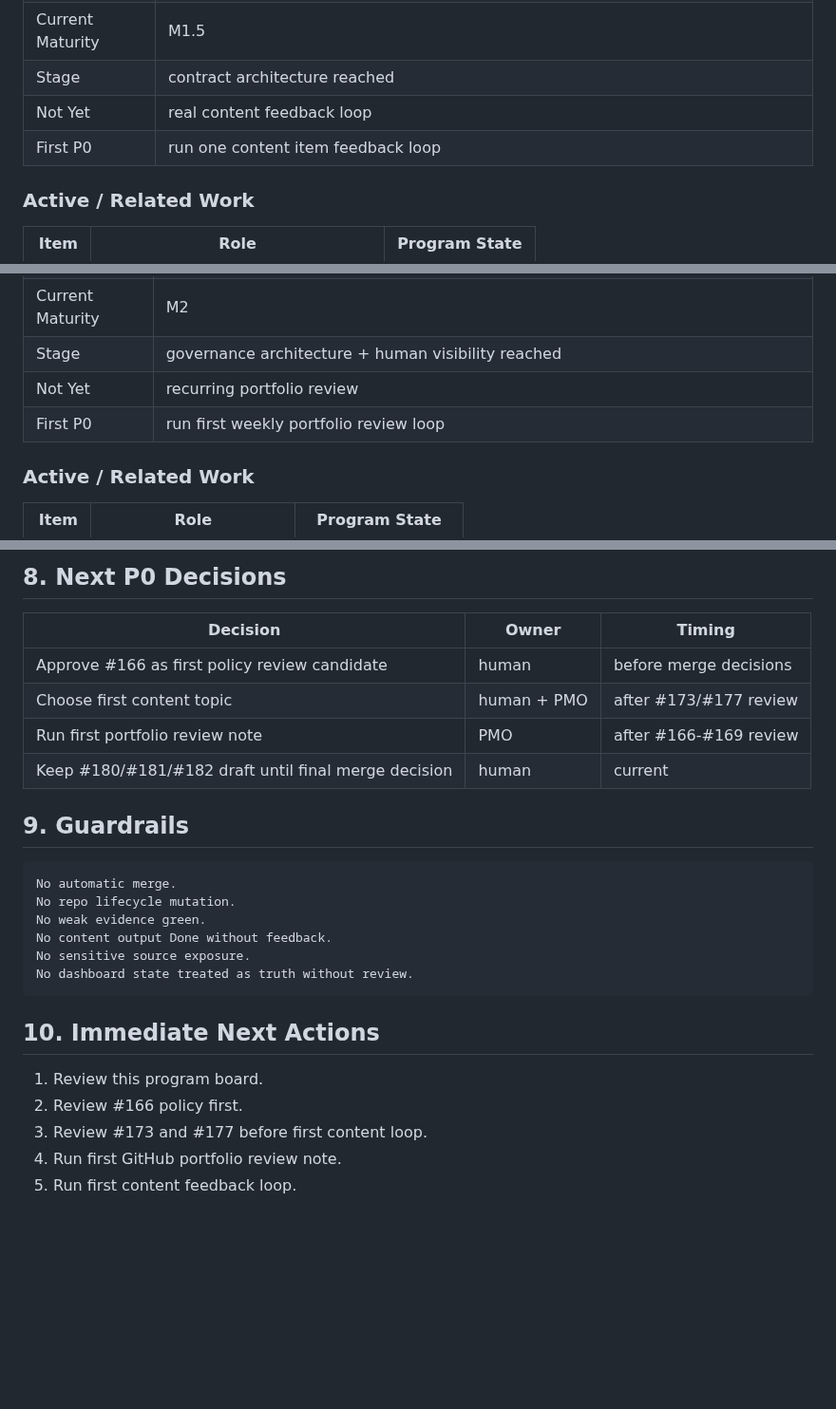
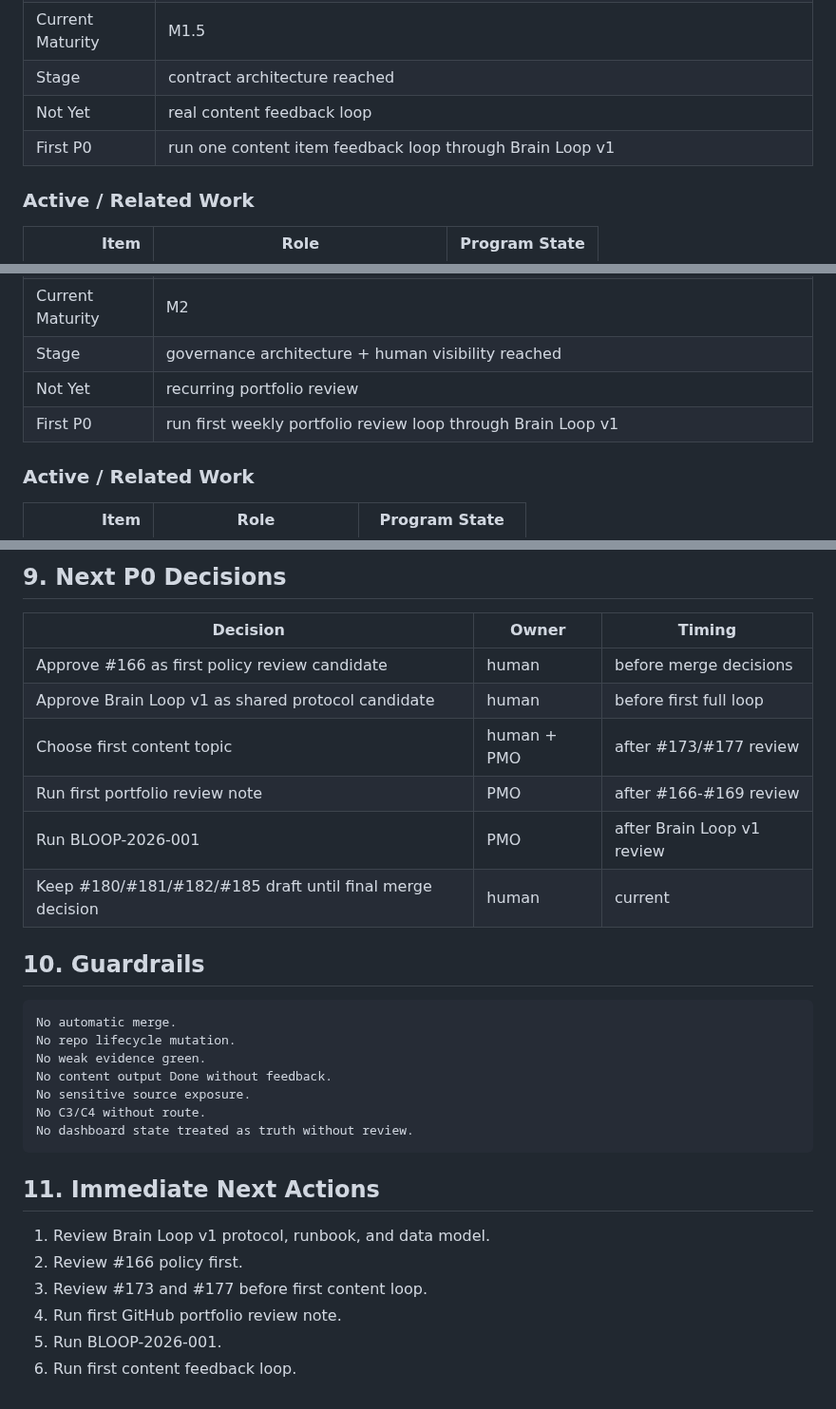
Before and after one commit to moonstachain/yuanli-strategy-soul, a Markdown page: docs/CBM-PMO-PROGRAM-BOARD-v1.md, 3 parts joined by grey strips. Shown at 95% size. GitHub-like rendering; blank space fills up the shorter version.

````diff
--- a/docs/CBM-PMO-PROGRAM-BOARD-v1.md
+++ b/docs/CBM-PMO-PROGRAM-BOARD-v1.md
@@ -39,7 +73,7 @@ Turn the Yuanli canon into a repeatable content production, distribution, feedba
 | Current Maturity | M1.5 |
 | Stage | contract architecture reached |
 | Not Yet | real content feedback loop |
-| First P0 | run one content item feedback loop |
+| First P0 | run one content item feedback loop through Brain Loop v1 |
 
 ### Active / Related Work
 
@@ -82,7 +127,7 @@ Turn GitHub repositories from a repo collection into a governed strategic capabi
 | Current Maturity | M2 |
 | Stage | governance architecture + human visibility reached |
 | Not Yet | recurring portfolio review |
-| First P0 | run first weekly portfolio review loop |
+| First P0 | run first weekly portfolio review loop through Brain Loop v1 |
 
 ### Active / Related Work
 
@@ -144,14 +197,16 @@ Turn GitHub repositories from a repo collection into a governed strategic capabi
 
-## 8. Next P0 Decisions
+## 9. Next P0 Decisions
 
 | Decision | Owner | Timing |
 |---|---|---|
 | Approve #166 as first policy review candidate | human | before merge decisions |
+| Approve Brain Loop v1 as shared protocol candidate | human | before first full loop |
 | Choose first content topic | human + PMO | after #173/#177 review |
 | Run first portfolio review note | PMO | after #166-#169 review |
-| Keep #180/#181/#182 draft until final merge decision | human | current |
+| Run BLOOP-2026-001 | PMO | after Brain Loop v1 review |
+| Keep #180/#181/#182/#185 draft until final merge decision | human | current |
 
-## 9. Guardrails
+## 10. Guardrails
 
 ```text
 No automatic merge.
@@ -159,13 +214,15 @@ No repo lifecycle mutation.
 No weak evidence green.
 No content output Done without feedback.
 No sensitive source exposure.
+No C3/C4 without route.
 No dashboard state treated as truth without review.
 ```
 
-## 10. Immediate Next Actions
+## 11. Immediate Next Actions
 
-1. Review this program board.
+1. Review Brain Loop v1 protocol, runbook, and data model.
 2. Review #166 policy first.
 3. Review #173 and #177 before first content loop.
 4. Run first GitHub portfolio review note.
-5. Run first content feedback loop.
+5. Run BLOOP-2026-001.
+6. Run first content feedback loop.
````
Also changed, not shown: other parts of docs/CBM-PMO-PROGRAM-BOARD-v1.md (+62 -9 lines).
